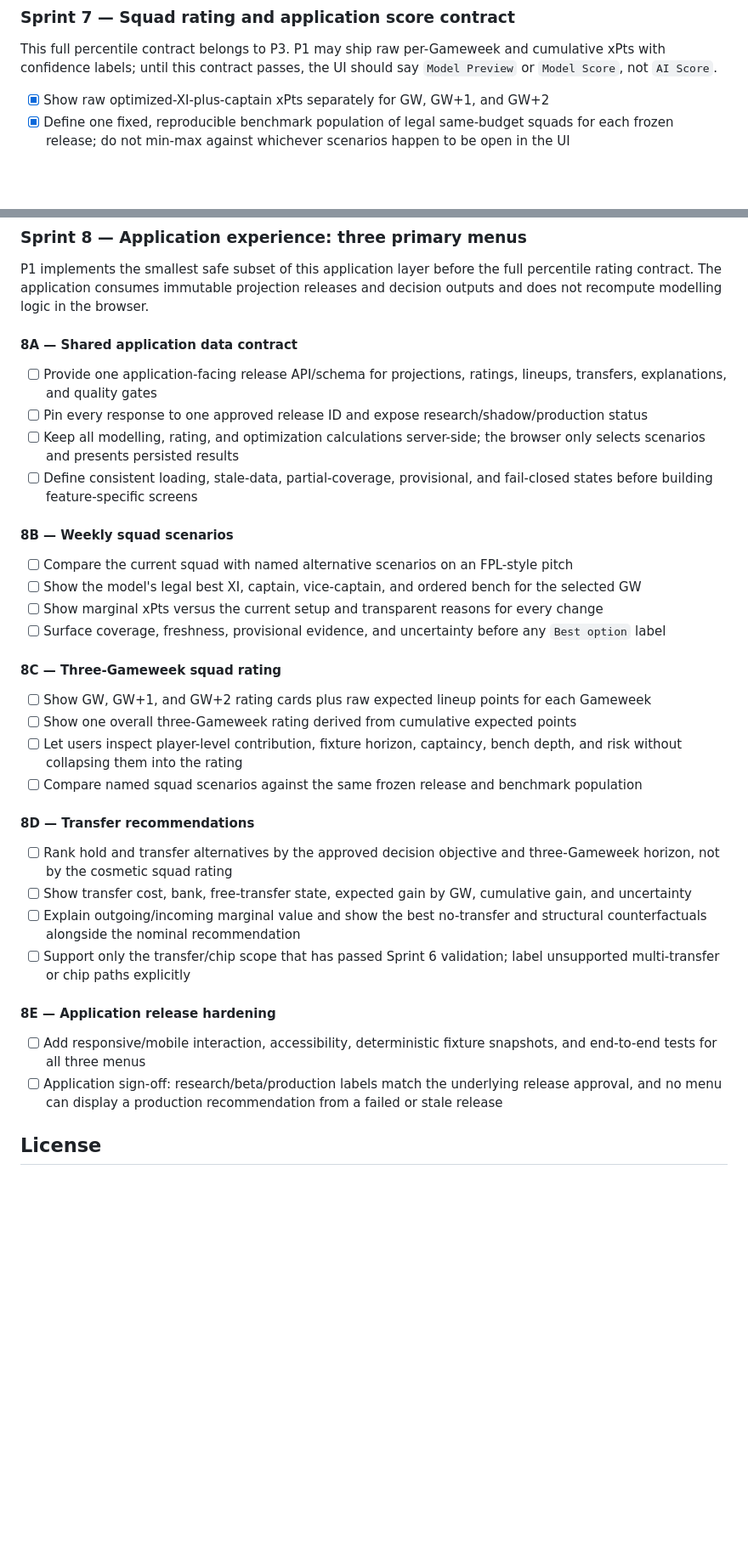
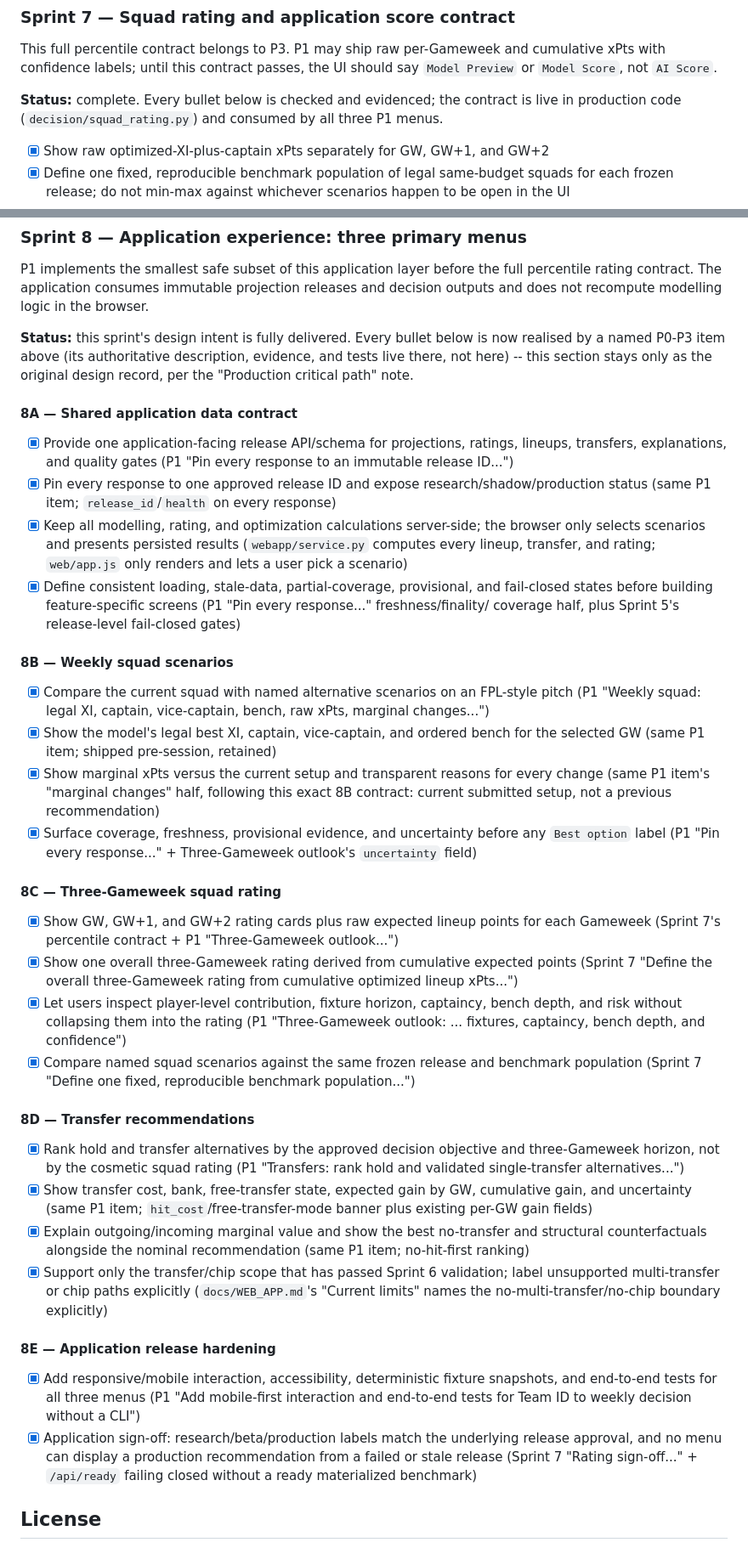
Before and after one commit to hafizna/fpl_model, a Markdown page: README.md, 2 parts joined by grey strips. Shown at 85% size. GitHub-like rendering; blank space fills up the shorter version.

Commit message:
docs: reconcile Sprint 8 status against completed P1/Sprint 7 work
Sprint 8's 20 bullets (8A-8E) were still marked [ ] even though every one
of them describes ground the P0-P3 'Production critical path' items above
already cover -- P1's Weekly/Outlook/Transfers menus, Sprint 7's rating
contract, and the mobile-first E2E suite. Left as-is this reads as 20 open
items when there are none; a reader skimming top-to-bottom would not
necessarily reach the 'engineering record, not a checklist' framing note
at line 597 before drawing that wrong conclusion.

Check every Sprint 8 bullet and add a one-line cross-reference to the P1/
Sprint 7 item that actually delivers it, rather than duplicating prose.
Add an explicit Status line to both the Sprint 7 and Sprint 8 headers so
their relationship to P0-P3 is stated once, up front, instead of only
implied by the framing note further up the document.

No prose describing what was built is duplicated or rewritten -- the
authoritative evidence stays exactly where it already was, under P1/
Sprint 7. This is a status-accuracy fix, not a rewrite: 100 [x] / 23 [ ]
before and after, only the 20 Sprint 8 lines flip from [ ] to [x].

```diff
--- a/README.md
+++ b/README.md
@@ -909,6 +909,9 @@ This full percentile contract belongs to P3. P1 may ship raw per-Gameweek and cu
 confidence labels; until this contract passes, the UI should say `Model Preview` or `Model Score`,
 not `AI Score`.
 
+**Status:** complete. Every bullet below is checked and evidenced; the contract is live in
+production code (`decision/squad_rating.py`) and consumed by all three P1 menus.
+
 - [x] Show raw optimized-XI-plus-captain xPts separately for GW, GW+1, and GW+2
 - [x] Define one fixed, reproducible benchmark population of legal same-budget squads for each
       frozen release; do not min-max against whichever scenarios happen to be open in the UI
@@ -947,49 +950,70 @@ P1 implements the smallest safe subset of this application layer before the full
 contract. The application consumes immutable projection releases and decision outputs and does not
 recompute modelling logic in the browser.
 
+**Status:** this sprint's design intent is fully delivered. Every bullet below is now realised by a
+named P0-P3 item above (its authoritative description, evidence, and tests live there, not here) --
+this section stays only as the original design record, per the "Production critical path" note.
+
 #### 8A — Shared application data contract
 
-- [ ] Provide one application-facing release API/schema for projections, ratings, lineups,
-      transfers, explanations, and quality gates
-- [ ] Pin every response to one approved release ID and expose research/shadow/production status
-- [ ] Keep all modelling, rating, and optimization calculations server-side; the browser only
-      selects scenarios and presents persisted results
-- [ ] Define consistent loading, stale-data, partial-coverage, provisional, and fail-closed states
-      before building feature-specific screens
+- [x] Provide one application-facing release API/schema for projections, ratings, lineups,
+      transfers, explanations, and quality gates (P1 "Pin every response to an immutable release
+      ID...")
+- [x] Pin every response to one approved release ID and expose research/shadow/production status
+      (same P1 item; `release_id`/`health` on every response)
+- [x] Keep all modelling, rating, and optimization calculations server-side; the browser only
+      selects scenarios and presents persisted results (`webapp/service.py` computes every lineup,
+      transfer, and rating; `web/app.js` only renders and lets a user pick a scenario)
+- [x] Define consistent loading, stale-data, partial-coverage, provisional, and fail-closed states
+      before building feature-specific screens (P1 "Pin every response..." freshness/finality/
+      coverage half, plus Sprint 5's release-level fail-closed gates)
 
 #### 8B — Weekly squad scenarios
 
-- [ ] Compare the current squad with named alternative scenarios on an FPL-style pitch
-- [ ] Show the model's legal best XI, captain, vice-captain, and ordered bench for the selected GW
-- [ ] Show marginal xPts versus the current setup and transparent reasons for every change
-- [ ] Surface coverage, freshness, provisional evidence, and uncertainty before any `Best option`
-      label
+- [x] Compare the current squad with named alternative scenarios on an FPL-style pitch (P1 "Weekly
+      squad: legal XI, captain, vice-captain, bench, raw xPts, marginal changes...")
+- [x] Show the model's legal best XI, captain, vice-captain, and ordered bench for the selected GW
+      (same P1 item; shipped pre-session, retained)
+- [x] Show marginal xPts versus the current setup and transparent reasons for every change (same P1
+      item's "marginal changes" half, following this exact 8B contract: current submitted setup,
+      not a previous recommendation)
+- [x] Surface coverage, freshness, provisional evidence, and uncertainty before any `Best option`
+      label (P1 "Pin every response..." + Three-Gameweek outlook's `uncertainty` field)
 
 #### 8C — Three-Gameweek squad rating
 
-- [ ] Show GW, GW+1, and GW+2 rating cards plus raw expected lineup points for each Gameweek
-- [ ] Show one overall three-Gameweek rating derived from cumulative expected points
-- [ ] Let users inspect player-level contribution, fixture horizon, captaincy, bench depth, and
-      risk without collapsing them into the rating
-- [ ] Compare named squad scenarios against the same frozen release and benchmark population
+- [x] Show GW, GW+1, and GW+2 rating cards plus raw expected lineup points for each Gameweek (Sprint
+      7's percentile contract + P1 "Three-Gameweek outlook...")
+- [x] Show one overall three-Gameweek rating derived from cumulative expected points (Sprint 7
+      "Define the overall three-Gameweek rating from cumulative optimized lineup xPts...")
+- [x] Let users inspect player-level contribution, fixture horizon, captaincy, bench depth, and
+      risk without collapsing them into the rating (P1 "Three-Gameweek outlook: ... fixtures,
+      captaincy, bench depth, and confidence")
+- [x] Compare named squad scenarios against the same frozen release and benchmark population (Sprint
+      7 "Define one fixed, reproducible benchmark population...")
 
 #### 8D — Transfer recommendations
 
-- [ ] Rank hold and transfer alternatives by the approved decision objective and three-Gameweek
-      horizon, not by the cosmetic squad rating
-- [ ] Show transfer cost, bank, free-transfer state, expected gain by GW, cumulative gain, and
-      uncertainty
-- [ ] Explain outgoing/incoming marginal value and show the best no-transfer and structural
-      counterfactuals alongside the nominal recommendation
-- [ ] Support only the transfer/chip scope that has passed Sprint 6 validation; label unsupported
-      multi-transfer or chip paths explicitly
+- [x] Rank hold and transfer alternatives by the approved decision objective and three-Gameweek
+      horizon, not by the cosmetic squad rating (P1 "Transfers: rank hold and validated
+      single-transfer alternatives...")
+- [x] Show transfer cost, bank, free-transfer state, expected gain by GW, cumulative gain, and
+      uncertainty (same P1 item; `hit_cost`/free-transfer-mode banner plus existing per-GW gain
+      fields)
+- [x] Explain outgoing/incoming marginal value and show the best no-transfer and structural
+      counterfactuals alongside the nominal recommendation (same P1 item; no-hit-first ranking)
+- [x] Support only the transfer/chip scope that has passed Sprint 6 validation; label unsupported
+      multi-transfer or chip paths explicitly (`docs/WEB_APP.md`'s "Current limits" names the
+      no-multi-transfer/no-chip boundary explicitly)
 
 #### 8E — Application release hardening
 
-- [ ] Add responsive/mobile interaction, accessibility, deterministic fixture snapshots, and
-      end-to-end tests for all three menus
-- [ ] Application sign-off: research/beta/production labels match the underlying release approval,
-      and no menu can display a production recommendation from a failed or stale release
+- [x] Add responsive/mobile interaction, accessibility, deterministic fixture snapshots, and
+      end-to-end tests for all three menus (P1 "Add mobile-first interaction and end-to-end tests
+      for Team ID to weekly decision without a CLI")
+- [x] Application sign-off: research/beta/production labels match the underlying release approval,
+      and no menu can display a production recommendation from a failed or stale release (Sprint 7
+      "Rating sign-off..." + `/api/ready` failing closed without a ready materialized benchmark)
 
 ## License
 
```
